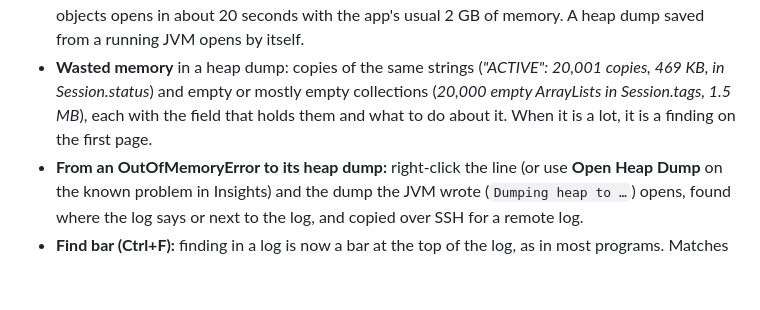
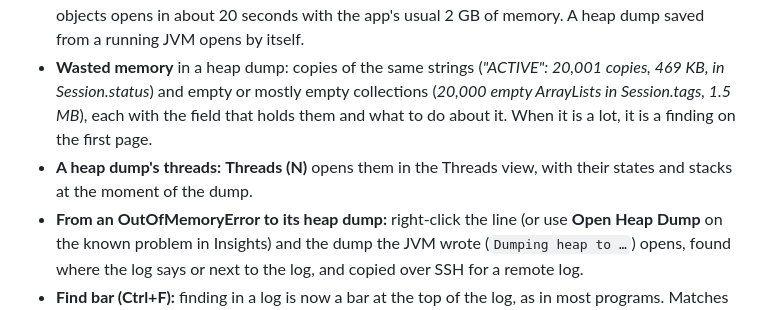
Before and after one commit to bdarwin/logsift, a Markdown page: CHANGELOG.md, the part around the change. Drawn GitHub-style; blank space fills up the shorter version.

```diff
--- a/CHANGELOG.md
+++ b/CHANGELOG.md
@@ -4,6 +4,7 @@
 
 - **Heap dumps explained:** open a `.hprof` file (File → Open, JVM → Open Heap Dump…, the start page, or drop it in) and Logsift says in plain sentences what fills the memory: *"One HashMap (20,000 entries) in static SessionCache.CACHE holds 1.2 GB (85% of the heap). Mostly 20,000 × Session, 616 bytes each with what they hold."* **Why is it alive?** shows the chain of references from a GC root (a static field, a local variable in a thread, …) to any object. **Biggest objects** lists each object with what it holds, biggest first; **Classes** has every class with its objects' size and what they hold. Memory only weak or soft references reach is set apart: it isn't a leak. Sizes match the JVM's own. Big dumps keep their index on disk, not in memory: a 1.6 GB dump with 41 million objects opens in about 20 seconds with the app's usual 2 GB of memory. A heap dump saved from a running JVM opens by itself.
 - **Wasted memory** in a heap dump: copies of the same strings (*"ACTIVE": 20,001 copies, 469 KB, in Session.status*) and empty or mostly empty collections (*20,000 empty ArrayLists in Session.tags, 1.5 MB*), each with the field that holds them and what to do about it. When it is a lot, it is a finding on the first page.
+- **A heap dump's threads:** **Threads (N)** opens them in the Threads view, with their states and stacks at the moment of the dump.
 - **From an OutOfMemoryError to its heap dump:** right-click the line (or use **Open Heap Dump** on the known problem in Insights) and the dump the JVM wrote (`Dumping heap to …`) opens, found where the log says or next to the log, and copied over SSH for a remote log.
 - **Find bar (Ctrl+F):** finding in a log is now a bar at the top of the log, as in most programs. Matches light up as you type, Enter and Shift+Enter go to the next and previous one, and it counts them ("3 of 1,240"). **Find All** lists them below the log, **Filter ▾** turns the search into a filter, and Esc closes it.
 - **Each log has its own bar:** Find, Filters, the filters that are on as **chips** (click to turn one off, ✕ to remove it), Wrap, Columns, Tree, Timeline, Follow and Reload (**▾** for reloading automatically). Each log keeps its own view settings; the last choice is the default for the next log.
```
Also changed, not shown: README.md (+2 -0 lines), docs/screenshots/heap-dump.png, docs/screenshots/heap-waste.png, 6 other files.
